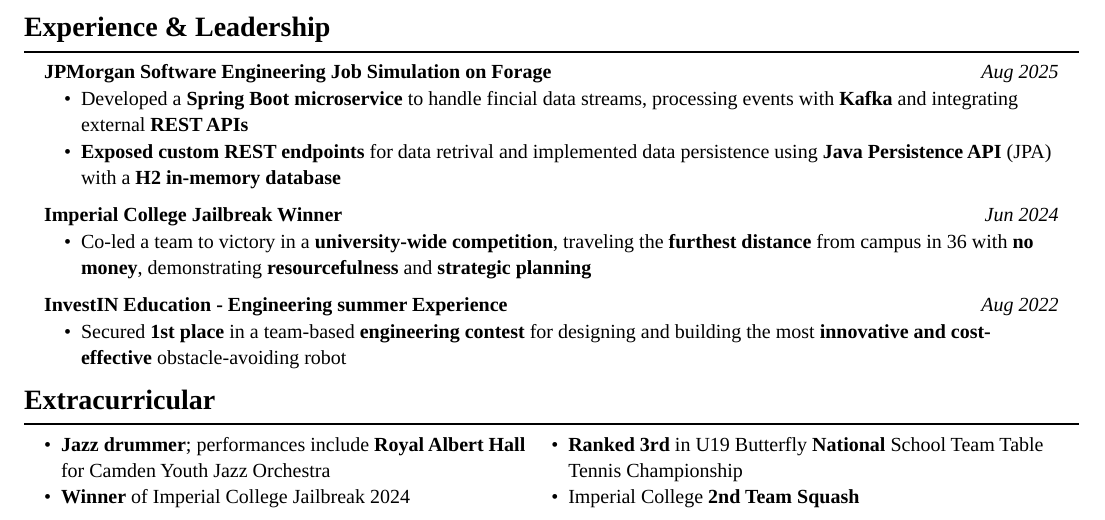
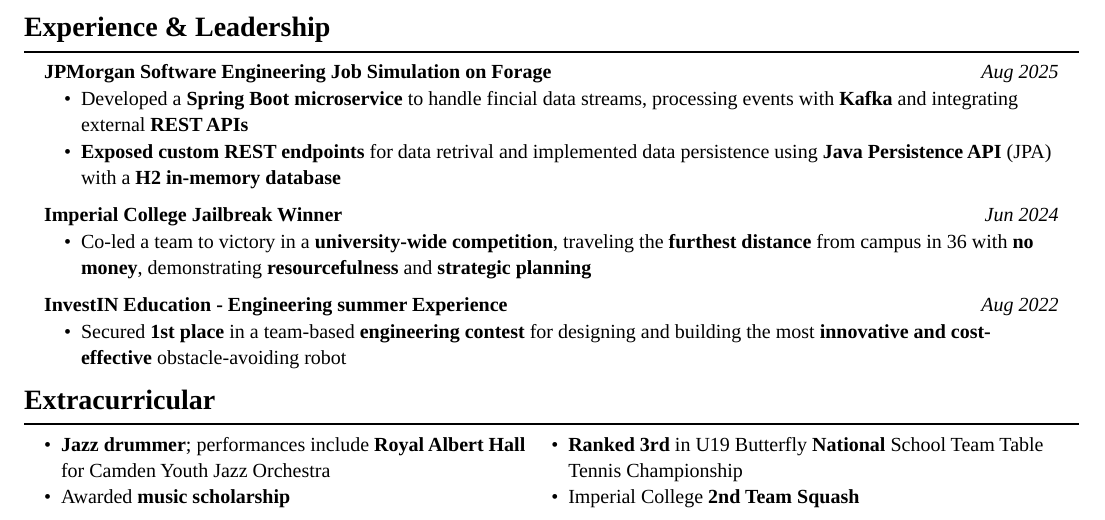
Before and after one commit to Aidan-Pick/cv, a Typst document (AidanPickNeatCV.typ): part of the page, cut so that both start at the same text. The pictures show the PDF file AidanPickNeatCV.pdf that the author committed with the source.

Commit message:
chore: changing extracurricular

```diff
--- a/AidanPickNeatCV.typ
+++ b/AidanPickNeatCV.typ
@@ -153,7 +153,7 @@
       #list()[
         *Jazz drummer*; performances include *Royal Albert Hall* for Camden Youth Jazz Orchestra
       ][
-        *Winner* of Imperial College Jailbreak 2024
+        Awarded *music scholarship*
       ]
     ],
     align(left)[
```
Also changed, not shown: AidanPickNeatCV.pdf.
